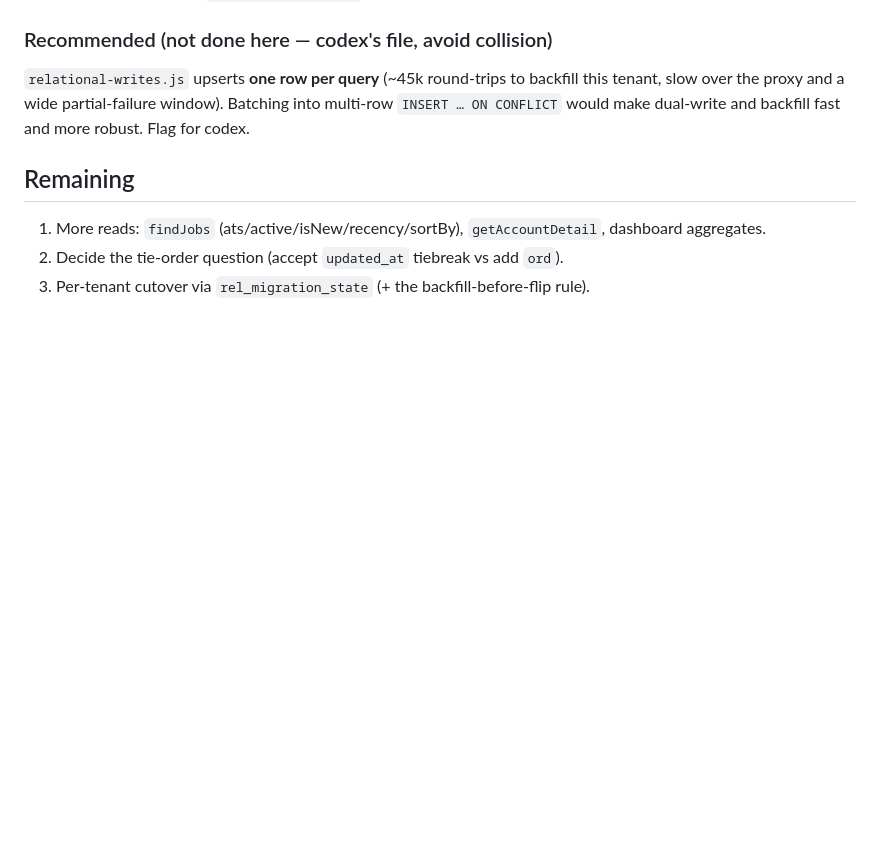
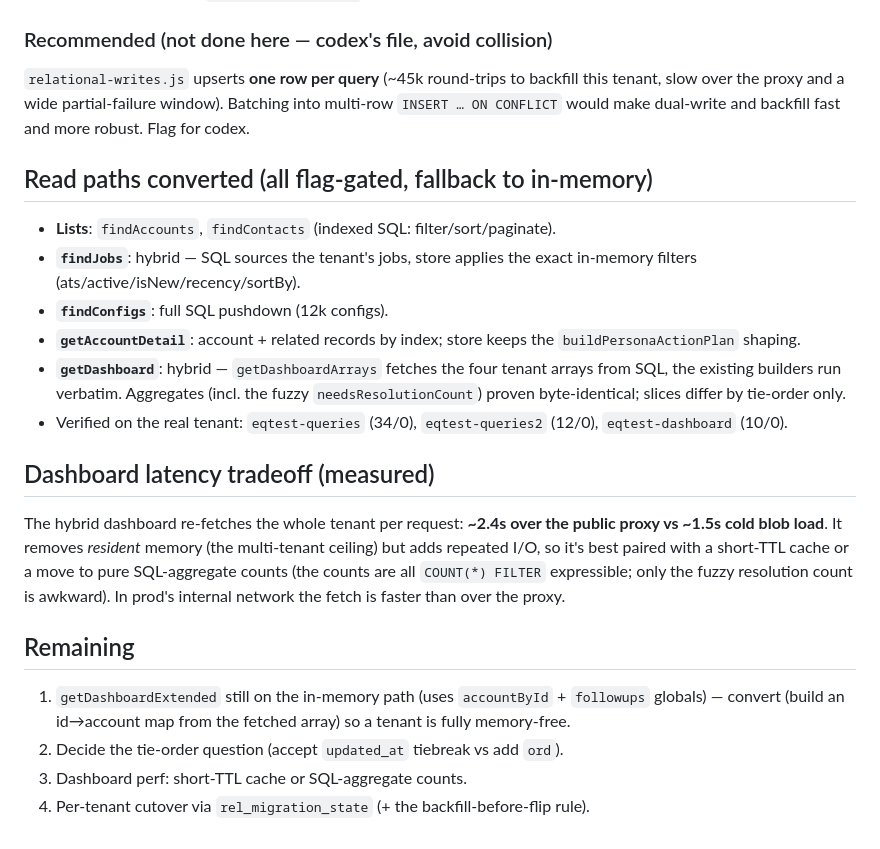
Before and after one commit to dgrant22345/bd-engine, a Markdown page: docs/relational-sql-reads.md, the part around the change. Drawn GitHub-style; blank space fills up the shorter version.

Commit message:
docs: update relational reads status (batch 2/3 + dashboard latency)
Co-Authored-By: Claude Opus 4.8 <noreply@anthropic.com>

```diff
--- a/docs/relational-sql-reads.md
+++ b/docs/relational-sql-reads.md
@@ -70,8 +70,31 @@ backfill this tenant, slow over the proxy and a wide partial-failure window).
 Batching into multi-row `INSERT … ON CONFLICT` would make dual-write and backfill
 fast and more robust. Flag for codex.
 
+## Read paths converted (all flag-gated, fallback to in-memory)
+- **Lists**: `findAccounts`, `findContacts` (indexed SQL: filter/sort/paginate).
+- **`findJobs`**: hybrid — SQL sources the tenant's jobs, store applies the exact
+  in-memory filters (ats/active/isNew/recency/sortBy).
+- **`findConfigs`**: full SQL pushdown (12k configs).
+- **`getAccountDetail`**: account + related records by index; store keeps the
+  `buildPersonaActionPlan` shaping.
+- **`getDashboard`**: hybrid — `getDashboardArrays` fetches the four tenant arrays
+  from SQL, the existing builders run verbatim. Aggregates (incl. the fuzzy
+  `needsResolutionCount`) proven byte-identical; slices differ by tie-order only.
+- Verified on the real tenant: `eqtest-queries` (34/0), `eqtest-queries2` (12/0),
+  `eqtest-dashboard` (10/0).
+
+## Dashboard latency tradeoff (measured)
+The hybrid dashboard re-fetches the whole tenant per request: **~2.4s over the
+public proxy vs ~1.5s cold blob load**. It removes *resident* memory (the
+multi-tenant ceiling) but adds repeated I/O, so it's best paired with a short-TTL
+cache or a move to pure SQL-aggregate counts (the counts are all
+`COUNT(*) FILTER` expressible; only the fuzzy resolution count is awkward). In
+prod's internal network the fetch is faster than over the proxy.
+
 ## Remaining
-1. More reads: `findJobs` (ats/active/isNew/recency/sortBy), `getAccountDetail`,
-   dashboard aggregates.
+1. `getDashboardExtended` still on the in-memory path (uses `accountById` +
+   `followups` globals) — convert (build an id→account map from the fetched
+   array) so a tenant is fully memory-free.
 2. Decide the tie-order question (accept `updated_at` tiebreak vs add `ord`).
-3. Per-tenant cutover via `rel_migration_state` (+ the backfill-before-flip rule).
+3. Dashboard perf: short-TTL cache or SQL-aggregate counts.
+4. Per-tenant cutover via `rel_migration_state` (+ the backfill-before-flip rule).
```
